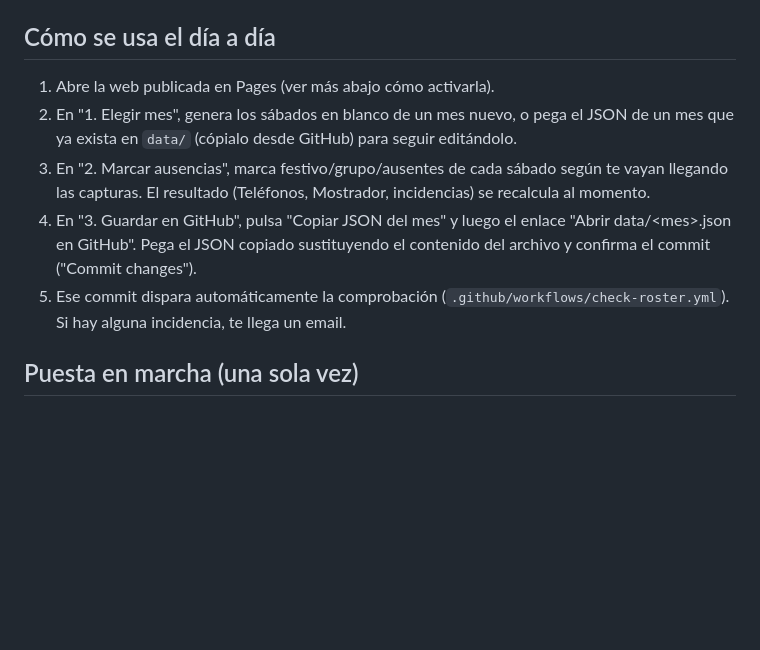
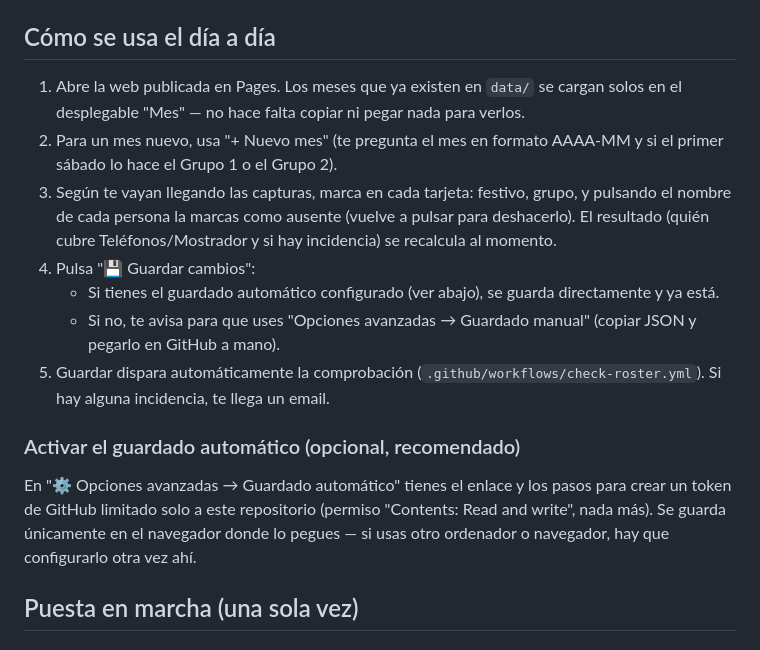
Before and after one commit to yakobarib/Cuadrante-Sabados, a Markdown page: README.md, the part around the change. GitHub-like rendering; blank space fills up the shorter version.

Commit message:
Actualizar README con el nuevo flujo de carga automática y guardado por token

```diff
--- a/README.md
+++ b/README.md
@@ -36,16 +36,26 @@ segundo repositorio privado aparte, dejando aquí solo la web (`docs/`).
 
 ## Cómo se usa el día a día
 
-1. Abre la web publicada en Pages (ver más abajo cómo activarla).
-2. En "1. Elegir mes", genera los sábados en blanco de un mes nuevo, o pega el JSON de un mes
-   que ya exista en `data/` (cópialo desde GitHub) para seguir editándolo.
-3. En "2. Marcar ausencias", marca festivo/grupo/ausentes de cada sábado según te vayan llegando
-   las capturas. El resultado (Teléfonos, Mostrador, incidencias) se recalcula al momento.
-4. En "3. Guardar en GitHub", pulsa "Copiar JSON del mes" y luego el enlace "Abrir data/&lt;mes&gt;.json
-   en GitHub". Pega el JSON copiado sustituyendo el contenido del archivo y confirma el commit
-   ("Commit changes").
-5. Ese commit dispara automáticamente la comprobación (`.github/workflows/check-roster.yml`).
+1. Abre la web publicada en Pages. Los meses que ya existen en `data/` se cargan solos en el
+   desplegable "Mes" — no hace falta copiar ni pegar nada para verlos.
+2. Para un mes nuevo, usa "+ Nuevo mes" (te pregunta el mes en formato AAAA-MM y si el primer
+   sábado lo hace el Grupo 1 o el Grupo 2).
+3. Según te vayan llegando las capturas, marca en cada tarjeta: festivo, grupo, y pulsando el
+   nombre de cada persona la marcas como ausente (vuelve a pulsar para deshacerlo). El resultado
+   (quién cubre Teléfonos/Mostrador y si hay incidencia) se recalcula al momento.
+4. Pulsa "💾 Guardar cambios":
+   - Si tienes el guardado automático configurado (ver abajo), se guarda directamente y ya está.
+   - Si no, te avisa para que uses "Opciones avanzadas → Guardado manual" (copiar JSON y
+     pegarlo en GitHub a mano).
+5. Guardar dispara automáticamente la comprobación (`.github/workflows/check-roster.yml`).
    Si hay alguna incidencia, te llega un email.
+
+### Activar el guardado automático (opcional, recomendado)
+
+En "⚙️ Opciones avanzadas → Guardado automático" tienes el enlace y los pasos para crear un
+token de GitHub limitado solo a este repositorio (permiso "Contents: Read and write", nada más).
+Se guarda únicamente en el navegador donde lo pegues — si usas otro ordenador o navegador, hay
+que configurarlo otra vez ahí.
 
 ## Puesta en marcha (una sola vez)
 
```
